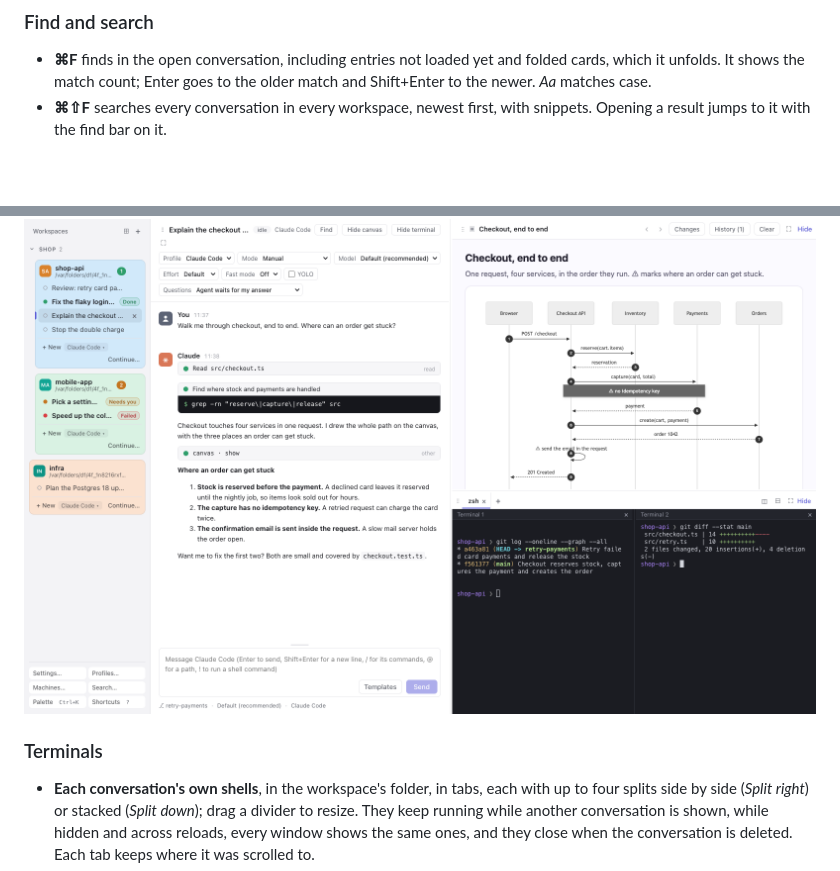
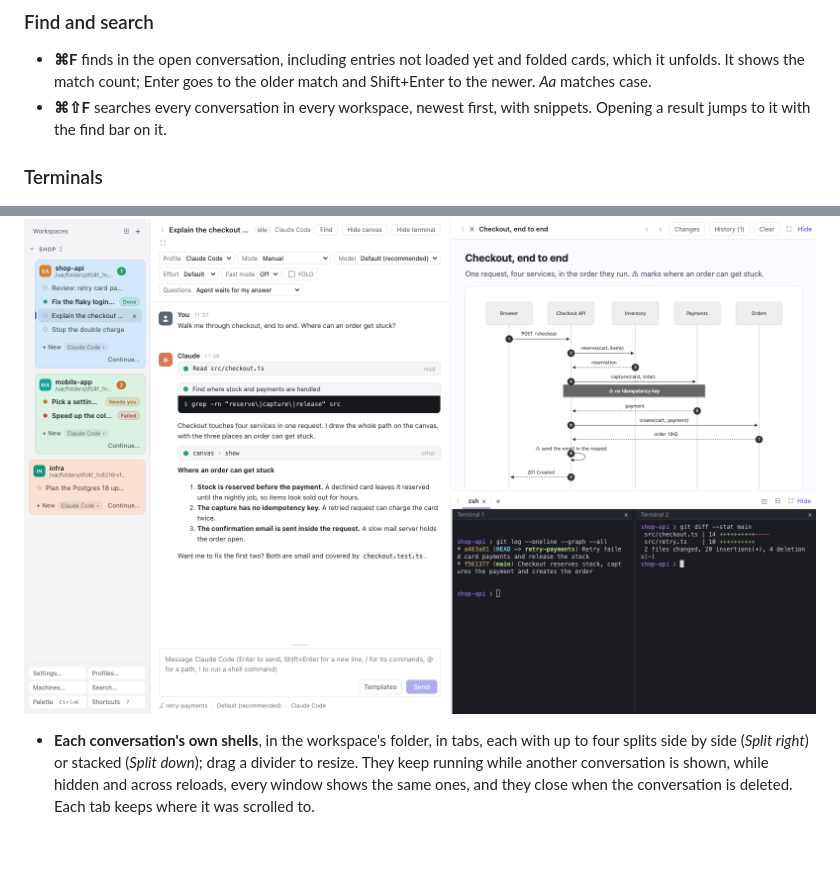
Before and after one commit to akanto/mirador, a Markdown page: README.md, 2 parts joined by grey strips. GitHub-like rendering; blank space fills up the shorter version.

Commit message:
The terminals screenshot shows under the Terminals section of the README

```diff
--- a/README.md
+++ b/README.md
@@ -281,9 +281,9 @@ Open the `http://127.0.0.1:4600/auth?code=…` link the host prints; it signs on
 - **⌘F** finds in the open conversation, including entries not loaded yet and folded cards, which it unfolds. It shows the match count; Enter goes to the older match and Shift+Enter to the newer. *Aa* matches case.
 - **⌘⇧F** searches every conversation in every workspace, newest first, with snippets. Opening a result jumps to it with the find bar on it.
 
+### Terminals
+
 ![Two terminals side by side under the conversation: git log on the left, git diff --stat on the right](docs/screenshots/terminals.png)
-
-### Terminals
 
 - **Each conversation's own shells**, in the workspace's folder, in tabs, each with up to four splits side by side (*Split right*) or stacked (*Split down*); drag a divider to resize. They keep running while another conversation is shown, while hidden and across reloads, every window shows the same ones, and they close when the conversation is deleted. Each tab keeps where it was scrolled to.
 - **Back after a restart**: a conversation's tabs and splits come back with what their shells printed, and a new shell under that output.
```
